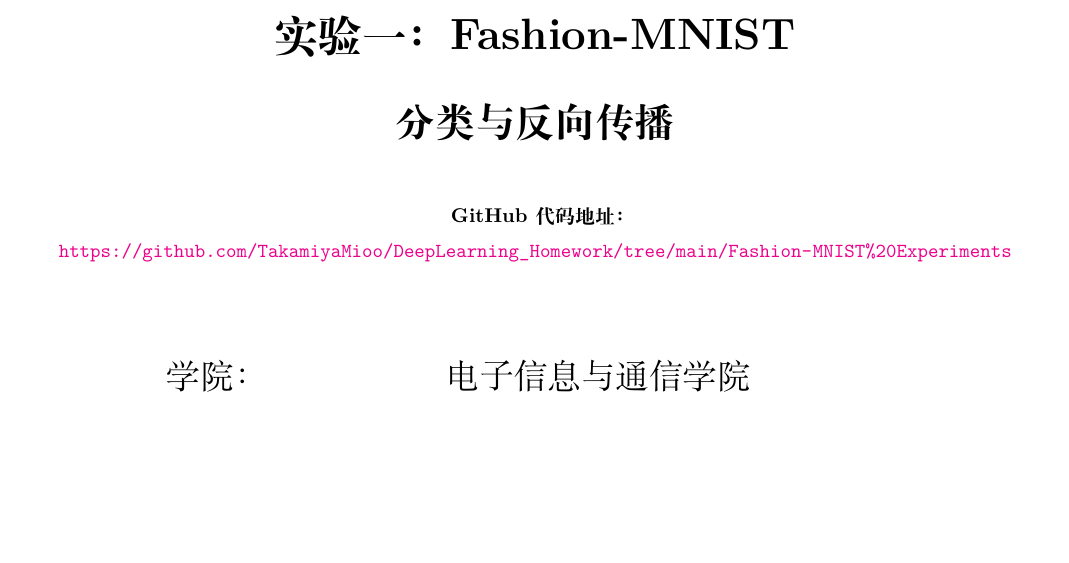
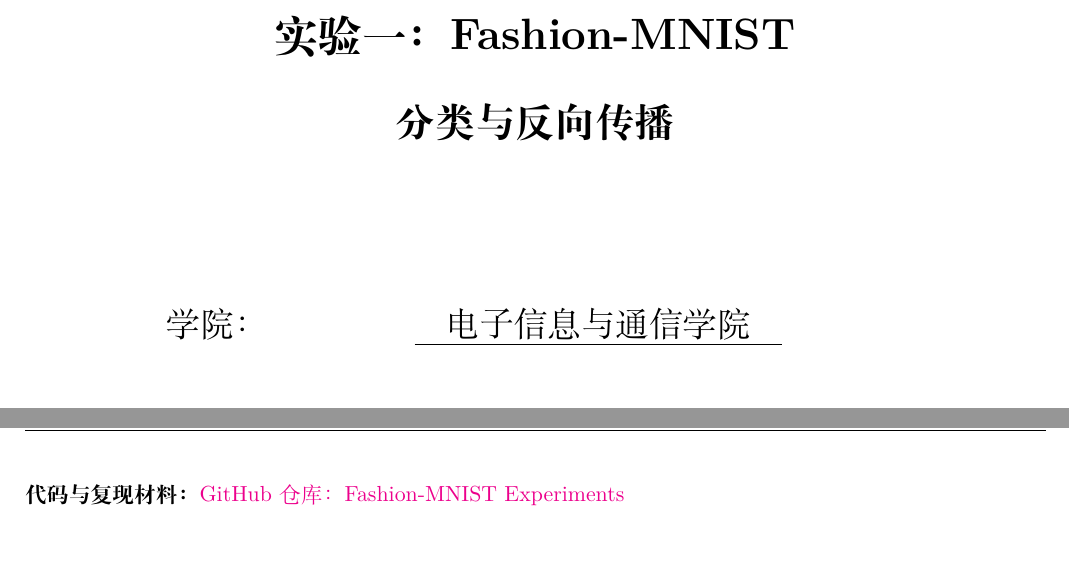
Before and after one commit to TakamiyaMioo/DeepLearning_Homework, a LaTeX document (Fashion-MNIST Experiments/Experiment 1/ClassReport/main.tex): part of page 1 of 12 before the commit and two parts of pages 1 and 3 of 13 after it, the two joined at a grey line, cut so that both start at the same text, the shorter picture padded with empty space. Compiled offline with XeLaTeX.

Commit message:
Document Fashion-MNIST experiments and move code links

```diff
--- a/Fashion-MNIST Experiments/Experiment 1/ClassReport/main.tex
+++ b/Fashion-MNIST Experiments/Experiment 1/ClassReport/main.tex
@@ -57,11 +57,7 @@
     {\fontsize{20pt}{30pt}\selectfont\bfseries 分类与反向传播\par}
 \end{center}
 
-\vspace{0.25cm}
-\begin{center}
-{\small \textbf{GitHub 代码地址：}\url{https://github.com/TakamiyaMioo/DeepLearning_Homework/tree/main/Fashion-MNIST%20Experiments}}
-\end{center}
-\vspace{0.2cm}
+\vspace{1.1cm}
 \begin{center}
 \renewcommand\arraystretch{1.75}
 {\fontsize{17pt}{23pt}\selectfont
@@ -83,6 +79,8 @@
 \tableofcontents
 \endgroup
 \clearpage
+
+\noindent\textbf{代码与复现材料：}\href{https://github.com/TakamiyaMioo/DeepLearning_Homework/tree/main/Fashion-MNIST%20Experiments}{GitHub 仓库：Fashion-MNIST Experiments}\par
 
 \section{实验目的}
 
```
Also changed, not shown: Fashion-MNIST Experiments/Experiment 2/main.tex (+2 -4 lines), Fashion-MNIST Experiments/Experiment 1/ClassReport/output/pdf/experiment1_report.pdf, Fashion-MNIST Experiments/Experiment 1/README.md, Fashion-MNIST Experiments/Experiment 2/README.md, Fashion-MNIST Experiments/Experiment 2/output/pdf/experiment2_report.pdf.
